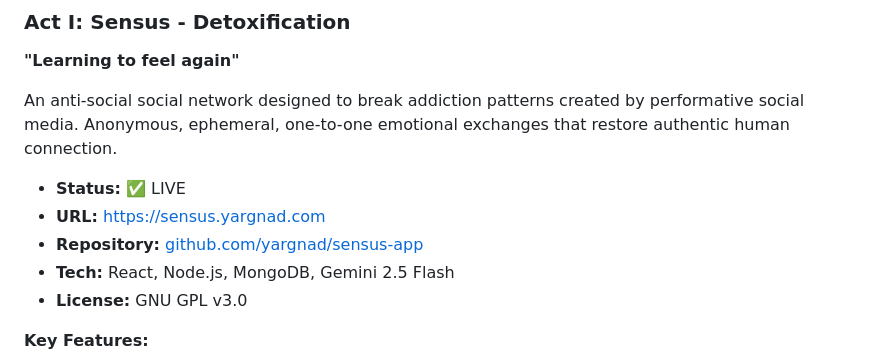
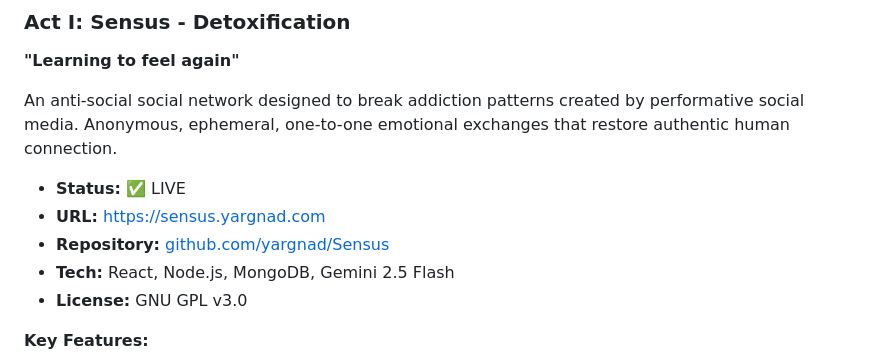
Before and after one commit to yargnad/Authentic-Rebellion-Framework, a Markdown page: README.md, the part around the change. Rendered like a GitHub page.

```diff
--- a/README.md
+++ b/README.md
@@ -21,7 +21,7 @@ An anti-social social network designed to break addiction patterns created by pe
 
 - **Status:** ✅ LIVE
 - **URL:** [https://sensus.yargnad.com](https://sensus.yargnad.com)
-- **Repository:** [github.com/yargnad/sensus-app](https://github.com/yargnad/sensus-app)
+- **Repository:** [github.com/yargnad/Sensus](https://github.com/yargnad/Sensus)
 - **Tech:** React, Node.js, MongoDB, Gemini 2.5 Flash
 - **License:** GNU GPL v3.0
 
```
